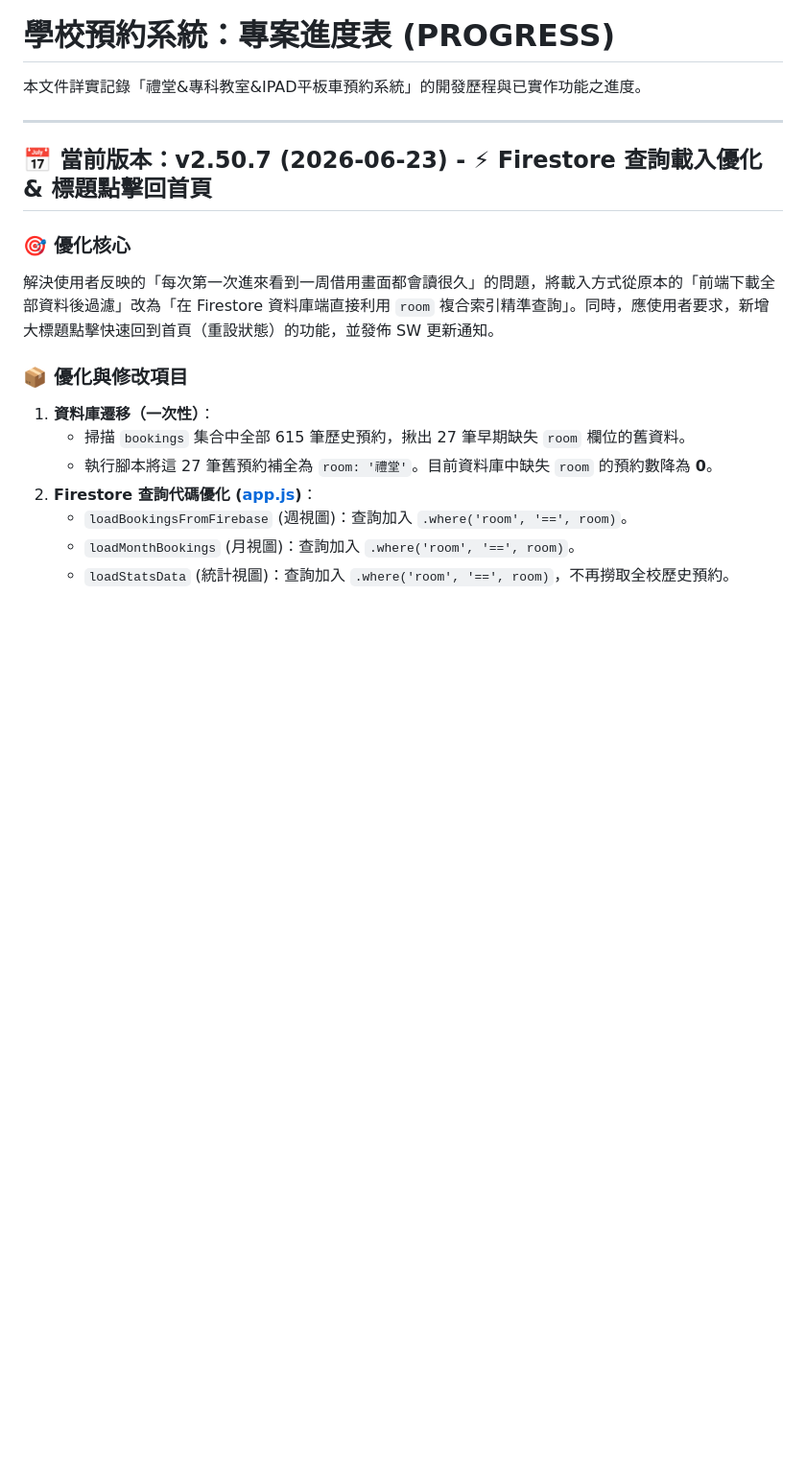
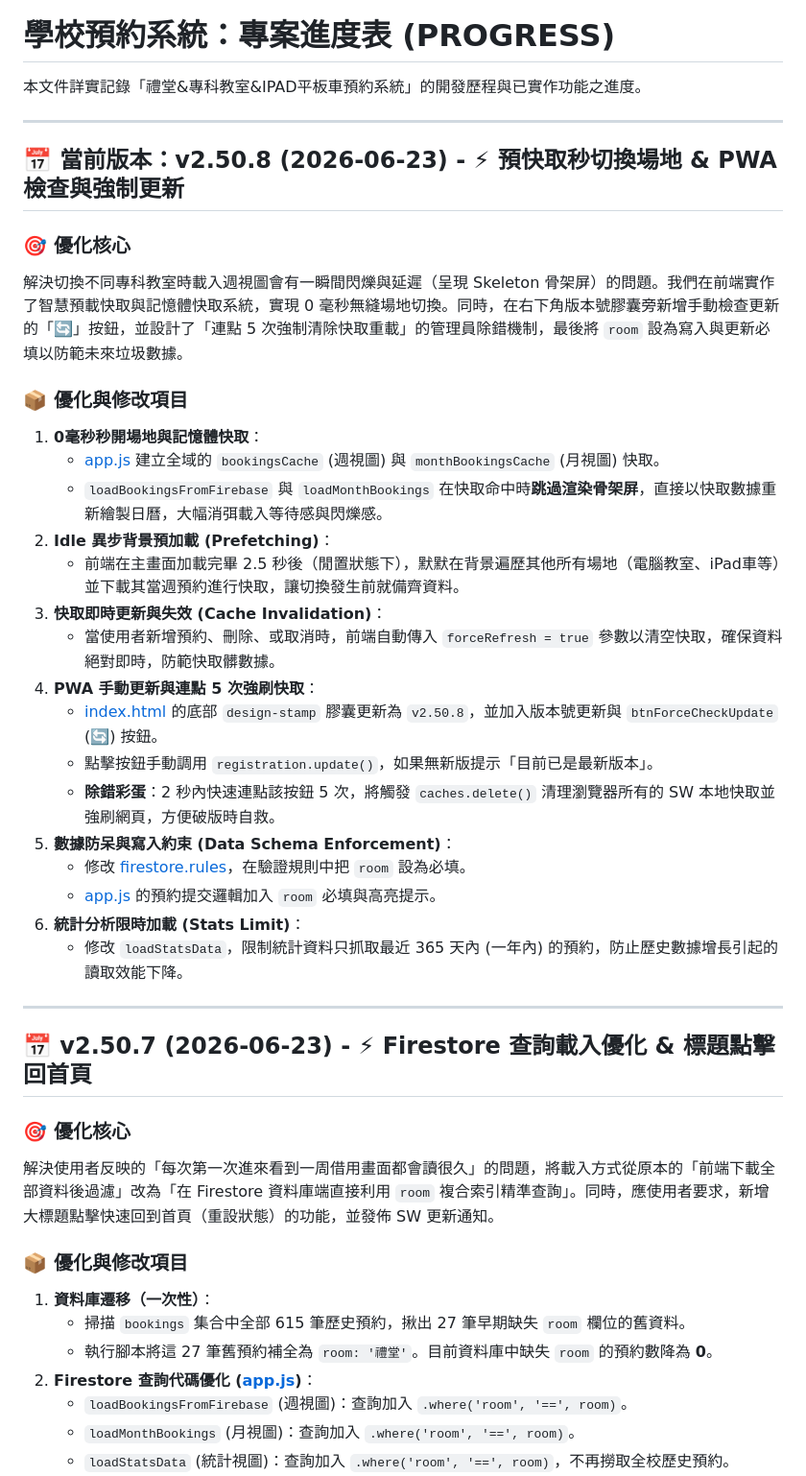
Before and after one commit to cagoooo/schedule, a Markdown page: PROGRESS.md, the part around the change. Shown at 96% size. Rendered like a GitHub page; blank space fills up the shorter version.

Commit message:
📝更新專案進度表與未來優化建議書 (v2.50.8)

```diff
--- a/PROGRESS.md
+++ b/PROGRESS.md
@@ -4,7 +4,32 @@
 
 ---
 
-## 📅 當前版本：v2.50.7 (2026-06-23) - ⚡ Firestore 查詢載入優化 & 標題點擊回首頁
+## 📅 當前版本：v2.50.8 (2026-06-23) - ⚡ 預快取秒切換場地 & PWA 檢查與強制更新
+
+### 🎯 優化核心
+解決切換不同專科教室時載入週視圖會有一瞬間閃爍與延遲（呈現 Skeleton 骨架屏）的問題。我們在前端實作了智慧預載快取與記憶體快取系統，實現 0 毫秒無縫場地切換。同時，在右下角版本號膠囊旁新增手動檢查更新的「🔄」按鈕，並設計了「連點 5 次強制清除快取重載」的管理員除錯機制，最後將 `room` 設為寫入與更新必填以防範未來垃圾數據。
+
+### 📦 優化與修改項目
+1. **0毫秒秒開場地與記憶體快取**：
+   - [app.js](file:///h:/schedule/app.js) 建立全域的 `bookingsCache` (週視圖) 與 `monthBookingsCache` (月視圖) 快取。
+   - `loadBookingsFromFirebase` 與 `loadMonthBookings` 在快取命中時**跳過渲染骨架屏**，直接以快取數據重新繪製日曆，大幅消弭載入等待感與閃爍感。
+2. **Idle 異步背景預加載 (Prefetching)**：
+   - 前端在主畫面加載完畢 2.5 秒後（閒置狀態下），默默在背景遍歷其他所有場地（電腦教室、iPad車等）並下載其當週預約進行快取，讓切換發生前就備齊資料。
+3. **快取即時更新與失效 (Cache Invalidation)**：
+   - 當使用者新增預約、刪除、或取消時，前端自動傳入 `forceRefresh = true` 參數以清空快取，確保資料絕對即時，防範快取髒數據。
+4. **PWA 手動更新與連點 5 次強刷快取**：
+   - [index.html](file:///h:/schedule/index.html) 的底部 `design-stamp` 膠囊更新為 `v2.50.8`，並加入版本號更新與 `btnForceCheckUpdate` (🔄) 按鈕。
+   - 點擊按鈕手動調用 `registration.update()`，如果無新版提示「目前已是最新版本」。
+   - **除錯彩蛋**：2 秒內快速連點該按鈕 5 次，將觸發 `caches.delete()` 清理瀏覽器所有的 SW 本地快取並強刷網頁，方便破版時自救。
+5. **數據防呆與寫入約束 (Data Schema Enforcement)**：
+   - 修改 [firestore.rules](file:///h:/schedule/firestore.rules)，在驗證規則中把 `room` 設為必填。
+   - [app.js](file:///h:/schedule/app.js) 的預約提交邏輯加入 `room` 必填與高亮提示。
+6. **統計分析限時加載 (Stats Limit)**：
+   - 修改 `loadStatsData`，限制統計資料只抓取最近 365 天內 (一年內) 的預約，防止歷史數據增長引起的讀取效能下降。
+
+---
+
+## 📅 v2.50.7 (2026-06-23) - ⚡ Firestore 查詢載入優化 & 標題點擊回首頁
 
 ### 🎯 優化核心
 解決使用者反映的「每次第一次進來看到一周借用畫面都會讀很久」的問題，將載入方式從原本的「前端下載全部資料後過濾」改為「在 Firestore 資料庫端直接利用 `room` 複合索引精準查詢」。同時，應使用者要求，新增大標題點擊快速回到首頁（重設狀態）的功能，並發佈 SW 更新通知。
```
Also changed, not shown: FUTURE_PROPOSAL.md (+1 -0 lines).
